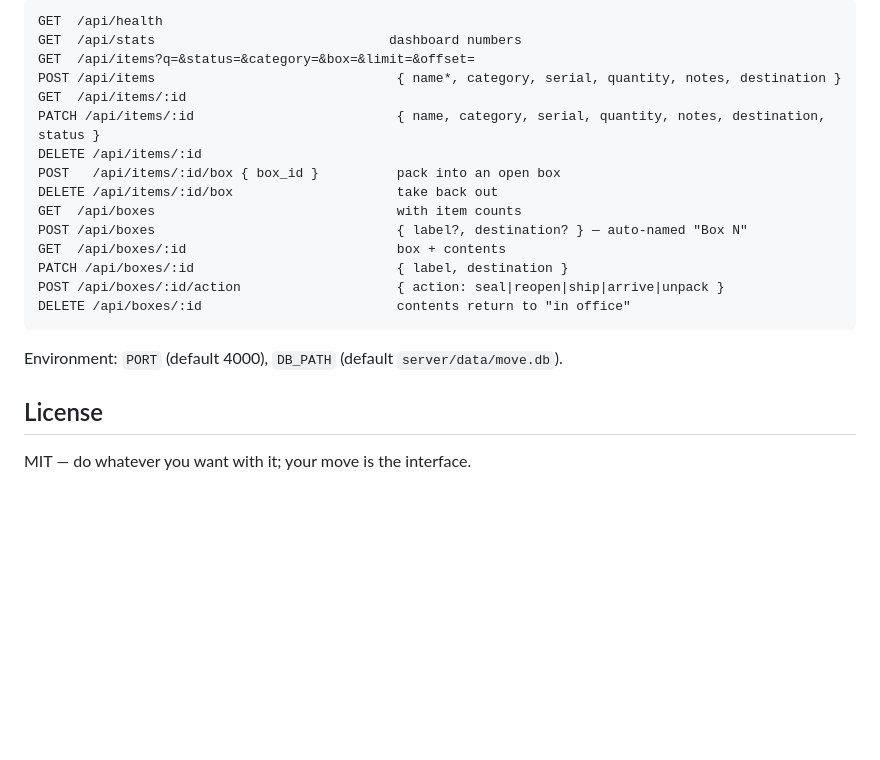
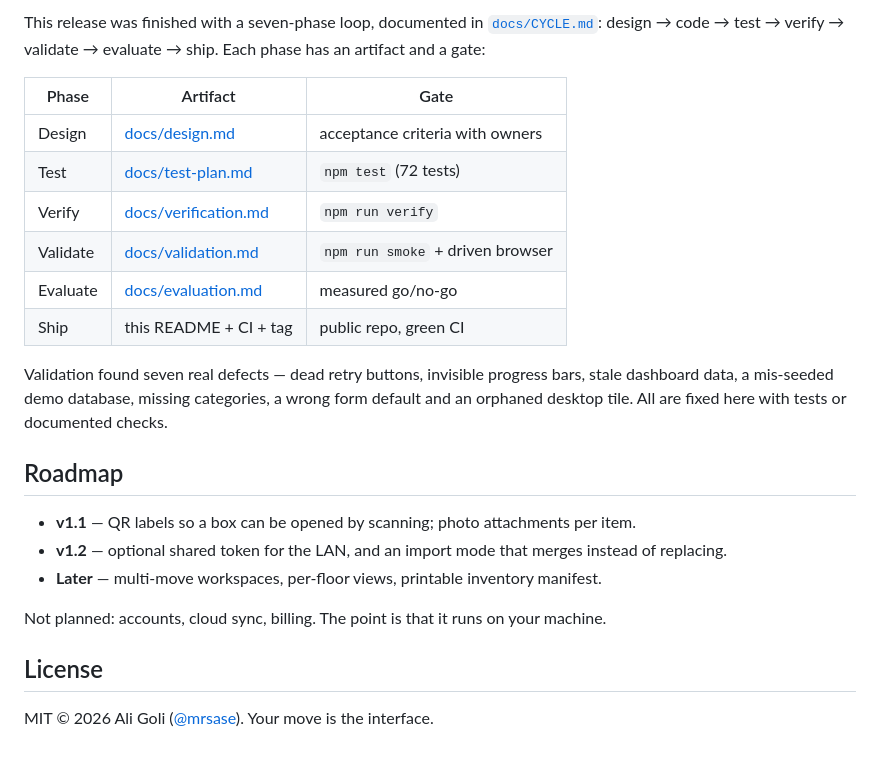
Before and after one commit to mrsase/movetrack, a Markdown page: README.md, the part around one of its changes. GitHub-like rendering; blank space fills up the shorter version.

````diff
--- a/README.md
+++ b/README.md
@@ -113,24 +162,29 @@ office-move/
 
-```
-GET  /api/health
-GET  /api/stats                              dashboard numbers
-GET  /api/items?q=&status=&category=&box=&limit=&offset=
-POST /api/items                               { name*, category, serial, quantity, notes, destination }
-GET  /api/items/:id
-PATCH /api/items/:id                          { name, category, serial, quantity, notes, destination, status }
-DELETE /api/items/:id
-POST   /api/items/:id/box { box_id }          pack into an open box
-DELETE /api/items/:id/box                     take back out
-GET  /api/boxes                               with item counts
-POST /api/boxes                               { label?, destination? } — auto-named "Box N"
-GET  /api/boxes/:id                           box + contents
-PATCH /api/boxes/:id                          { label, destination }
-POST /api/boxes/:id/action                    { action: seal|reopen|ship|arrive|unpack }
-DELETE /api/boxes/:id                         contents return to "in office"
-```
+This release was finished with a seven-phase loop, documented in
+[`docs/CYCLE.md`](docs/CYCLE.md): design → code → test → verify → validate → evaluate → ship.
+Each phase has an artifact and a gate:
 
-Environment: `PORT` (default 4000), `DB_PATH` (default `server/data/move.db`).
+| Phase | Artifact | Gate |
+| --- | --- | --- |
+| Design | [docs/design.md](docs/design.md) | acceptance criteria with owners |
+| Test | [docs/test-plan.md](docs/test-plan.md) | `npm test` (72 tests) |
+| Verify | [docs/verification.md](docs/verification.md) | `npm run verify` |
+| Validate | [docs/validation.md](docs/validation.md) | `npm run smoke` + driven browser |
+| Evaluate | [docs/evaluation.md](docs/evaluation.md) | measured go/no-go |
+| Ship | this README + CI + tag | public repo, green CI |
+
+Validation found seven real defects — dead retry buttons, invisible progress bars, stale
+dashboard data, a mis-seeded demo database, missing categories, a wrong form default and an
+orphaned desktop tile. All are fixed here with tests or documented checks.
+
+## Roadmap
+
+- **v1.1** — QR labels so a box can be opened by scanning; photo attachments per item.
+- **v1.2** — optional shared token for the LAN, and an import mode that merges instead of replacing.
+- **Later** — multi-move workspaces, per-floor views, printable inventory manifest.
+
+Not planned: accounts, cloud sync, billing. The point is that it runs on your machine.
 
 ## License
 
-MIT — do whatever you want with it; your move is the interface.
+MIT © 2026 Ali Goli ([@mrsase](https://github.com/mrsase)). Your move is the interface.
````
Also changed, not shown: other parts of README.md (+126 -77 lines), docs/CYCLE.md (added, +43 -0 lines), docs/design.md (added, +122 -0 lines), docs/evaluation.md (added, +60 -0 lines), docs/test-plan.md (added, +66 -0 lines), docs/validation.md (added, +57 -0 lines), docs/verification.md (added, +50 -0 lines), docs/screenshots/boxes-phone.png (added), docs/screenshots/home-desktop.png (added), docs/screenshots/home-phone.png (added), docs/screenshots/items-phone.png (added), docs/screenshots/labels-phone.png (added), docs/screenshots/labels-print.png (added), 2 other files.
